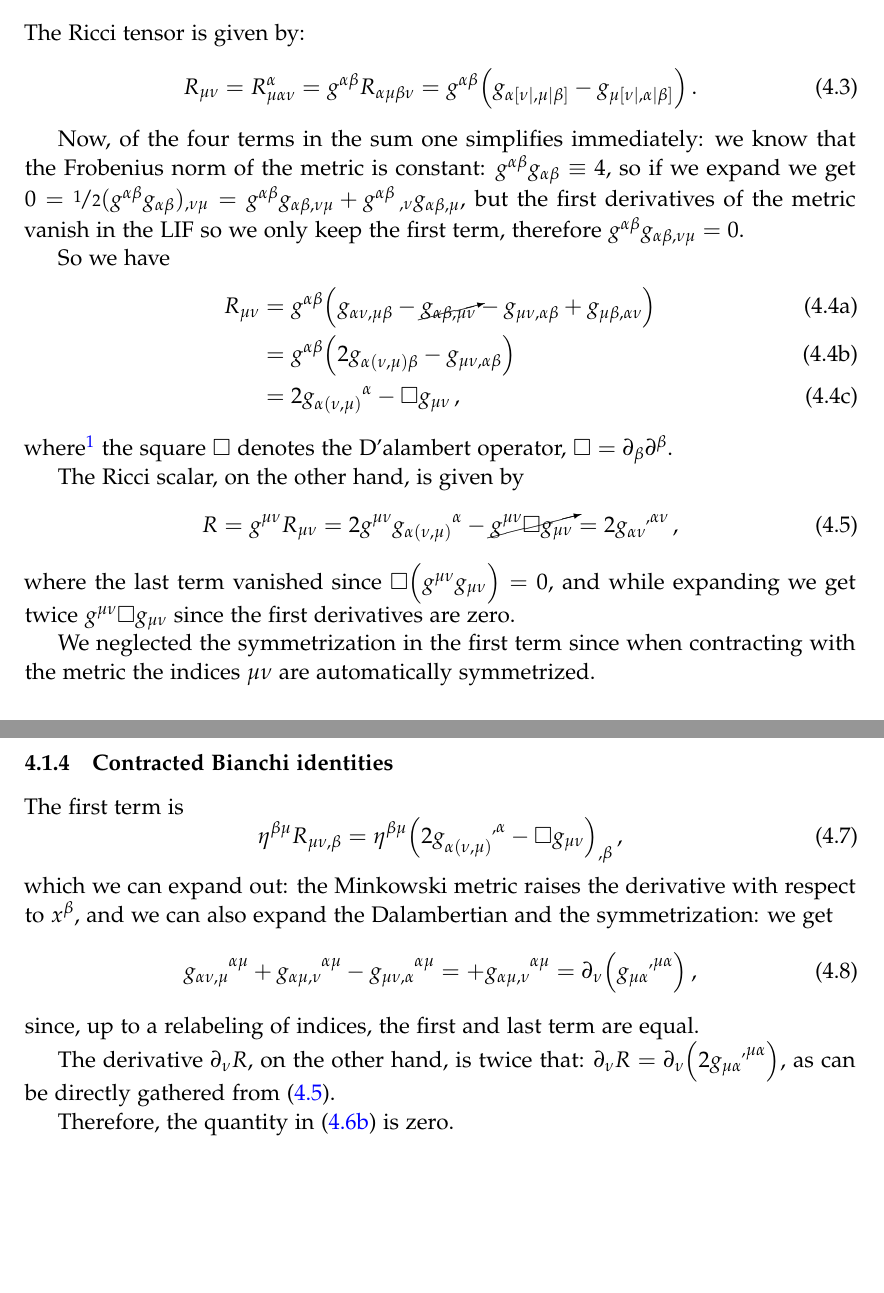
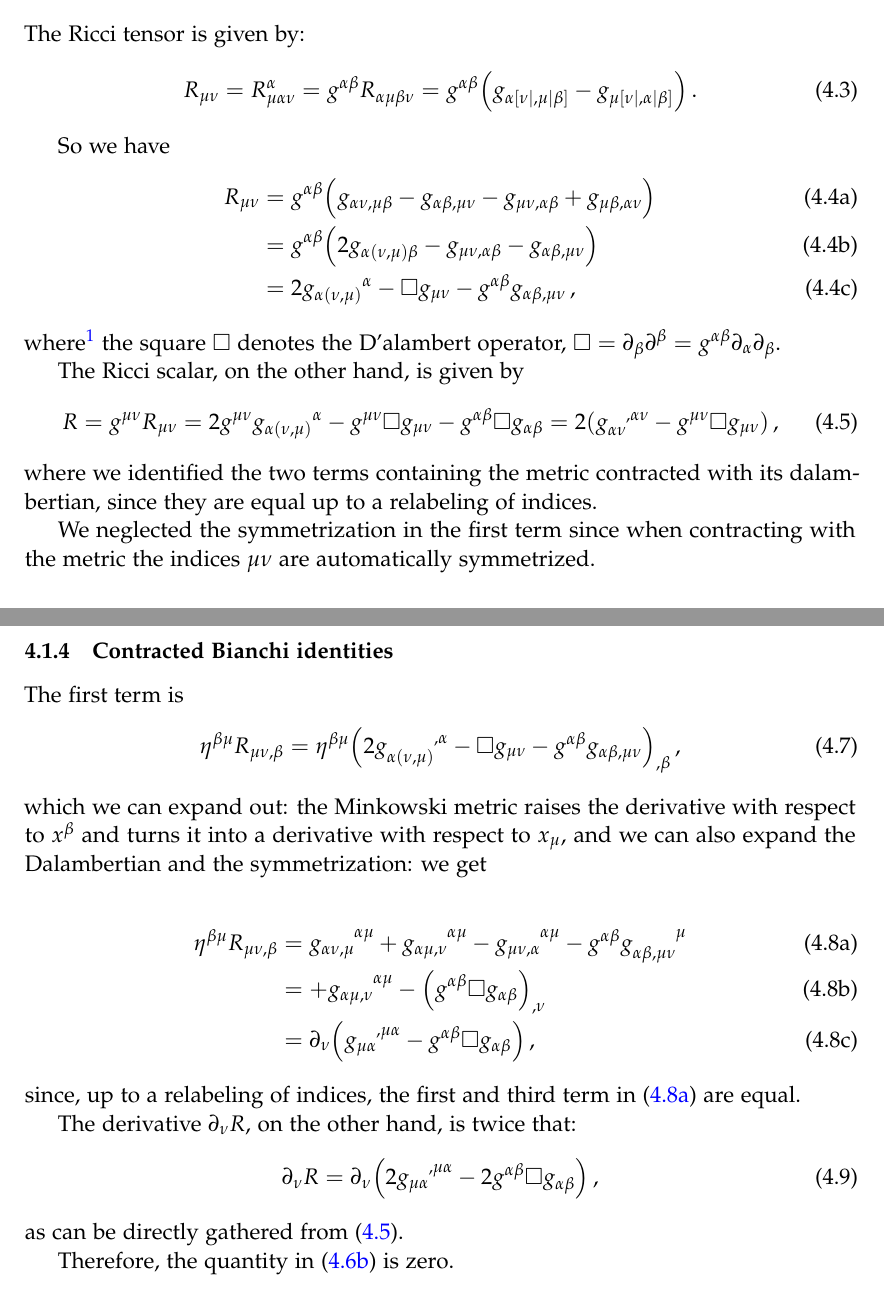
Before and after one commit to jacopok/notes, a LaTeX problem sheet (ap_first_semester/gr_exercises/main.tex, which reads ap_first_semester/gr_exercises/sheet4.tex): two parts of pages 16 and 17 of 19 before the commit and two parts of pages 16 and 17 of 20 after it, joined at a grey line, cut so that both start at the same text, the shorter picture padded with empty space. Compiled offline with pdfLaTeX.

Commit message:
Fixed falsehoods

```diff
--- a/ap_first_semester/gr_exercises/sheet4.tex
+++ b/ap_first_semester/gr_exercises/sheet4.tex
@@ -42,7 +42,7 @@ The Ricci tensor is given by:
 %
 % where we can simplify all the antisymmetric terms in \(\alpha \beta \), since they are contracted with a symmetric tensor.
 
-Now, of the four terms in the sum one simplifies immediately: we know that the Frobenius norm of the metric is constant: \(g^{\alpha \beta }g_{\alpha \beta } \equiv 4\), so if we expand we get \(0=\frac[i]{1}{2} (g^{\alpha \beta }g_{\alpha \beta })_{,\nu \mu } = g^{\alpha \beta }g_{\alpha \beta , \nu \mu } + g^{\alpha \beta }\,_{,\nu }g_{\alpha \beta , \mu }\), but the first derivatives of the metric vanish in the LIF so we only keep the first term, therefore \(g^{\alpha \beta }g_{\alpha \beta , \nu \mu }=0\).
+% Now, of the four terms in the sum one simplifies immediately: we know that the Frobenius norm of the metric is constant: \(g^{\alpha \beta }g_{\alpha \beta } \equiv 4\), so if we expand we get \(0=\frac[i]{1}{2} (g^{\alpha \beta }g_{\alpha \beta })_{,\nu \mu } = g^{\alpha \beta }g_{\alpha \beta , \nu \mu } + g^{\alpha \beta }\,_{,\nu }g_{\alpha \beta , \mu }\), but the first derivatives of the metric vanish in the LIF so we only keep the first term, therefore \(g^{\alpha \beta }g_{\alpha \beta , \nu \mu }=0\).
 
 So we have
 %
@@ -51,31 +51,39 @@ So we have
     R_{\mu \nu }
     &= g^{\alpha \beta }\qty(
       g_{\alpha \nu , \mu \beta }
-      -\cancelto{}{g_{\alpha \beta , \mu \nu }}
+      -g_{\alpha \beta , \mu \nu }
       - g_{\mu \nu , \alpha \beta }
       + g_{\mu \beta , \alpha \nu }
     )  \\
     &=g^{\alpha \beta }\qty(
       2 g_{\alpha (\nu , \mu ) \beta }
       - g_{\mu \nu , \alpha \beta }
+      - g_{\alpha \beta , \mu \nu }
     )  \\
-    &= 2 g_{\alpha (\nu , \mu )}\,\!^{\alpha } - \square g_{\mu \nu } \label{eq:Ricci-tensor-LIF}
+    &= 2 g_{\alpha (\nu , \mu )}\,\!^{\alpha }
+    - \square g_{\mu \nu }
+    - g^{\alpha \beta }g_{\alpha \beta , \mu \nu }
+    \label{eq:Ricci-tensor-LIF}
 \,,
 \end{align}
 \end{subequations}
 %
-where\footnote{All the indices after the comma are derivatives, even when they become upper.} the square \(\square\) denotes the D'alambert operator, \(\square = \partial_{\beta }\partial^{\beta }\).
+where\footnote{All the indices after the comma are derivatives, even when they become upper.} the square \(\square\) denotes the D'alambert operator, \(\square = \partial_{\beta }\partial^{\beta } = g^{\alpha \beta }\partial_{\alpha }\partial_{\beta }\).
 
 The Ricci scalar, on the other hand, is given by
 %
 \begin{equation} \label{eq:ricci-scalar-LIF}
   R = g^{\mu \nu }R_{\mu \nu }
-  = 2 g^{\mu \nu }g_{\alpha (\nu , \mu )}\,\!^{\alpha } - \cancelto{}{g^{\mu \nu }\square g_{\mu \nu }}
-  = 2 \tensor{g}{_{\alpha \nu }^{, \alpha \nu }}
+  = 2 g^{\mu \nu }g_{\alpha (\nu , \mu )}\,\!^{\alpha }
+  -  g^{\mu \nu }\square g_{\mu \nu }
+  - g^{\alpha \beta } \square g_{\alpha \beta }
+  = 2 (\tensor{g}{_{\alpha \nu }^{, \alpha \nu }}
+   -g^{\mu \nu } \square g_{\mu \nu })
 \,,
 \end{equation}
 %
-where the last term vanished since \(\square \qty(g^{\mu \nu }g_{\mu \nu })=0\), and while expanding we get twice \(g^{\mu \nu }\square g_{\mu \nu }\) since the first derivatives are zero.
+where we identified the two terms containing the metric contracted with its dalambertian, since they are equal up to a relabeling of indices.
+% where the last term vanished since \(\square \qty(g^{\mu \nu }g_{\mu \nu })=0\), and while expanding we get twice \(g^{\mu \nu }\square g_{\mu \nu }\) since the first derivatives are zero.
 
 We neglected the symmetrization in the first term since when contracting with the metric the indices \(\mu \nu \) are automatically symmetrized.
 
@@ -98,24 +106,42 @@ The first term is
 %
 \begin{equation}
   \eta^{\beta \mu }R_{\mu \nu, \beta } =
-  \eta^{\beta \mu }\qty(2 \tensor{g}{_{\alpha (\nu , \mu )}^{,\alpha }} - \square g_{\mu \nu })_{, \beta}
+  \eta^{\beta \mu }\qty(2
+  \tensor{g}{_{\alpha (\nu , \mu )}^{,\alpha }}
+  - \square g_{\mu \nu }
+  - g^{\alpha \beta }g_{\alpha \beta, \mu \nu }
+  )_{, \beta}
 \,,
 \end{equation}
 %
-which we can expand out: the Minkowski metric raises the derivative with respect to \(x^{\beta }\), and we can also expand the Dalambertian and the symmetrization: we get
+which we can expand out: the Minkowski metric raises the derivative with respect to \(x^{\beta }\) and turns it into a derivative with respect to \(x_{\mu }\), and we can also expand the Dalambertian and the symmetrization: we get
 %
-\begin{equation}
+
+%
+\begin{subequations}
+\begin{align}
+  \eta^{\beta \mu } R_{\mu \nu , \beta } &=
   \tensor{g}{_{\alpha \nu , \mu }^{ \alpha \mu }}
   + \tensor{g}{_{\alpha \mu , \nu }^{ \alpha \mu }}
   - \tensor{g}{_{\mu \nu, \alpha }^{ \alpha \mu }}
-  =   + \tensor{g}{_{\alpha \mu , \nu }^{ \alpha \mu }}
-  = \partial_{\nu }\qty( \tensor{g}{_{\mu \alpha}^{,\mu \alpha }})
+  - g^{\alpha \beta }\tensor{g}{_{\alpha \beta , \mu \nu }^{\mu }} \label{eq:bianchi-identities-computation-step} \\
+  &=   + \tensor{g}{_{\alpha \mu , \nu }^{ \alpha \mu }}
+  - \qty(g^{\alpha \beta } \square g_{\alpha \beta })_{,\nu } \\
+  &= \partial_{\nu }\qty( \tensor{g}{_{\mu \alpha}^{,\mu \alpha }} - g^{\alpha \beta }\square g_{\alpha \beta })
+\,,
+\end{align}
+\end{subequations}
+%
+since, up to a relabeling of indices, the first and third term in \eqref{eq:bianchi-identities-computation-step} are equal.
+
+The derivative \(\partial_{\nu }R\), on the other hand, is twice that:
+%
+\begin{equation}
+  \partial_{\nu }R = \partial_{\nu }\qty(2 \tensor{g}{_{\mu \alpha }^{, \mu \alpha }} - 2 g^{\alpha \beta }\square g_{\alpha \beta })
 \,,
 \end{equation}
 %
-since, up to a relabeling of indices, the first and last term are equal.
-
-The derivative \(\partial_{\nu }R\), on the other hand, is twice that: \(\partial_{\nu }R = \partial_{\nu }\qty(2 \tensor{g}{_{\mu \alpha }^{, \mu \alpha }})\), as can be directly gathered from \eqref{eq:ricci-scalar-LIF}.
+as can be directly gathered from \eqref{eq:ricci-scalar-LIF}.
 
 Therefore, the quantity in \eqref{eq:contracted-Bianchi-LIF} is zero.
 
```
Also changed, not shown: ap_first_semester/gr_exercises/main.pdf, ap_first_semester/gr_exercises/sheet4.tex (3 more changed lines).
